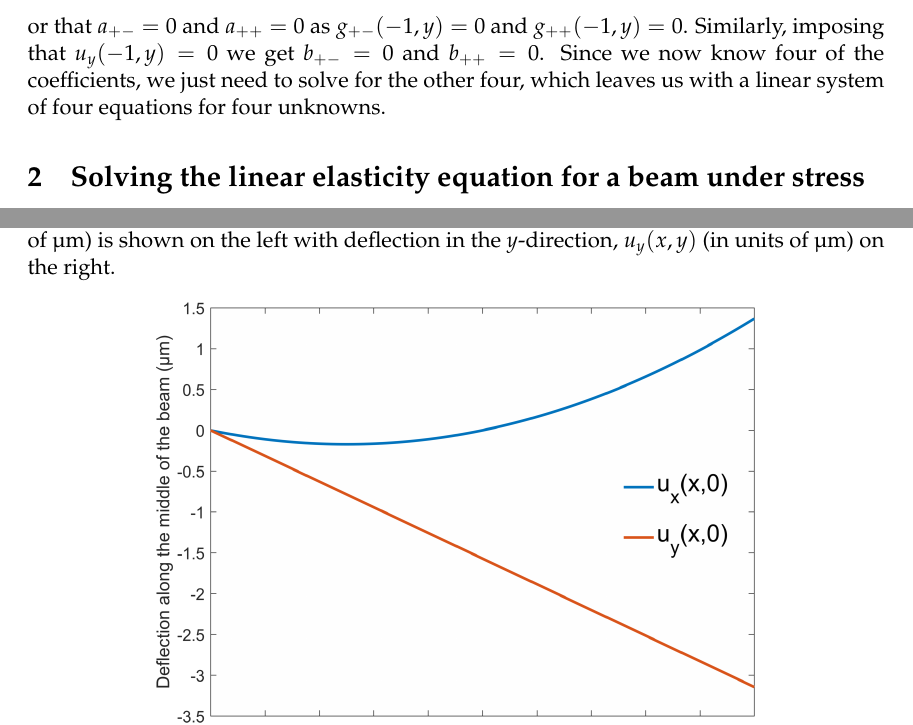
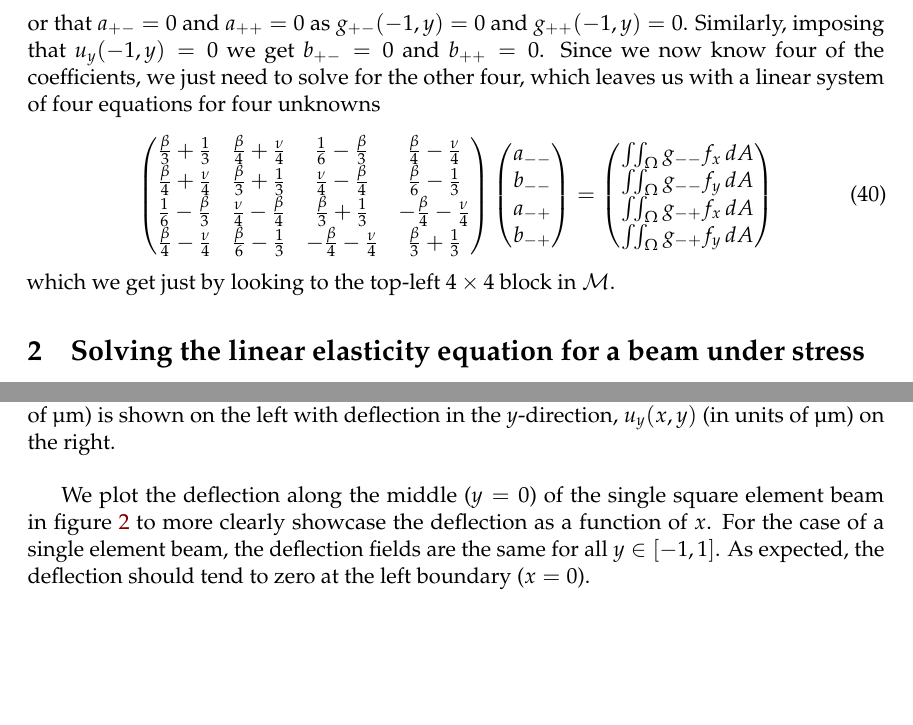
Before and after one commit to ali-ramadhan/6.339-numerical-pdes, a LaTeX document (project3-finite-element-methods/report/project3.tex): two parts of pages 11 and 12 of 13 before the commit and two parts of pages 11 and 12 of 14 after it, joined at a grey line, cut so that both start at the same text, the shorter picture padded with empty space. Compiled offline with pdfLaTeX.

Commit message:
4x4 matrix added plus figure descriptions.

```diff
--- a/project3-finite-element-methods/report/project3.tex
+++ b/project3-finite-element-methods/report/project3.tex
@@ -512,7 +512,29 @@ If we impose Dirchlet boundary conditions on the left boundary, $x=-1$, $-1 \le
 \begin{equation*}
 u_x(-1,y) = a_{ij}g_{ij}(-1,y) = a_{+-}g_{+-}(-1,y) + a_{++}g_{++}(-1,y) = 0
 \end{equation*}
-or that $a_{+-} = 0$ and $a_{++} = 0$ as $g_{+-}(-1,y) = 0$ and $g_{++}(-1,y) = 0$. Similarly, imposing that $u_y(-1,y) = 0$ we get $b_{+-} = 0$ and $b_{++} = 0$. Since we now know four of the coefficients, we just need to solve for the other four, which leaves us with a linear system of four equations for four unknowns.
+or that $a_{+-} = 0$ and $a_{++} = 0$ as $g_{+-}(-1,y) = 0$ and $g_{++}(-1,y) = 0$. Similarly, imposing that $u_y(-1,y) = 0$ we get $b_{+-} = 0$ and $b_{++} = 0$. Since we now know four of the coefficients, we just need to solve for the other four, which leaves us with a linear system of four equations for four unknowns
+\begin{equation} \label{eq:q2a4x4}
+\begin{pmatrix}
+	\frac{\beta}{3} + \frac{1}{3} &   \frac{\beta}{4} + \frac{\nu}{4} & \frac{1}{6} - \frac{\beta}{3} &   \frac{\beta}{4} - \frac{\nu}{4} \\
+	\frac{\beta}{4} + \frac{\nu}{4} & \frac{\beta}{3} + \frac{1}{3} &   \frac{\nu}{4} - \frac{\beta}{4} & \frac{\beta}{6} - \frac{1}{3} \\
+	\frac{1}{6} - \frac{\beta}{3} &   \frac{\nu}{4} - \frac{\beta}{4} & \frac{\beta}{3} + \frac{1}{3} & - \frac{\beta}{4} - \frac{\nu}{4} \\
+	\frac{\beta}{4} - \frac{\nu}{4} & \frac{\beta}{6} - \frac{1}{3} & - \frac{\beta}{4} - \frac{\nu}{4} & \frac{\beta}{3} + \frac{1}{3}
+\end{pmatrix}
+\begin{pmatrix}
+	a_{--} \\
+	b_{--} \\
+	a_{-+} \\
+	b_{-+}
+\end{pmatrix}
+=
+\begin{pmatrix}
+	\iint_\Omega g_{--} f_x \, dA \\
+	\iint_\Omega g_{--} f_y \, dA \\
+	\iint_\Omega g_{-+} f_x \, dA \\
+	\iint_\Omega g_{-+} f_y \, dA
+\end{pmatrix}
+\end{equation}
+which we get just by looking to the top-left $4\times4$ block in $\mathcal{M}$.
 
 \section{Solving the linear elasticity equation for a beam under stress}
 To exert a force at a specific point $(x,y) = (1,0)$ we will express the force vector $\bm{f}$ using a Dirac-delta function such that
@@ -545,7 +568,9 @@ which holds true as long as the domain of integration includes the point $(x,y)
 	\label{fig:q2a_ux_uy}
 \end{figure}
 
-\begin{figure}[h!]
+We plot the deflection along the middle ($y=0$) of the single square element beam in figure \ref{fig:q2a_plot} to more clearly showcase the deflection as a function of $x$. For the case of a single element beam, the deflection fields are the same for all $y \in [-1,1]$. As expected, the deflection should tend to zero at the left boundary ($x=0$).
+
+\begin{figure}[!htb]
 	\centering
 	\includegraphics[width=0.7\linewidth]{q2a_plot.png}
 	\caption{Deflection of the single square element beam along the middle of the beam ($y=0$) in the $x$-direction, $u_x(x,0)$ and the deflection along the middle of the beam in the $y$-direction, $u_y(x,0)$.}
```
Also changed, not shown: project3-finite-element-methods/report/project3.tex (10 more changed lines).
